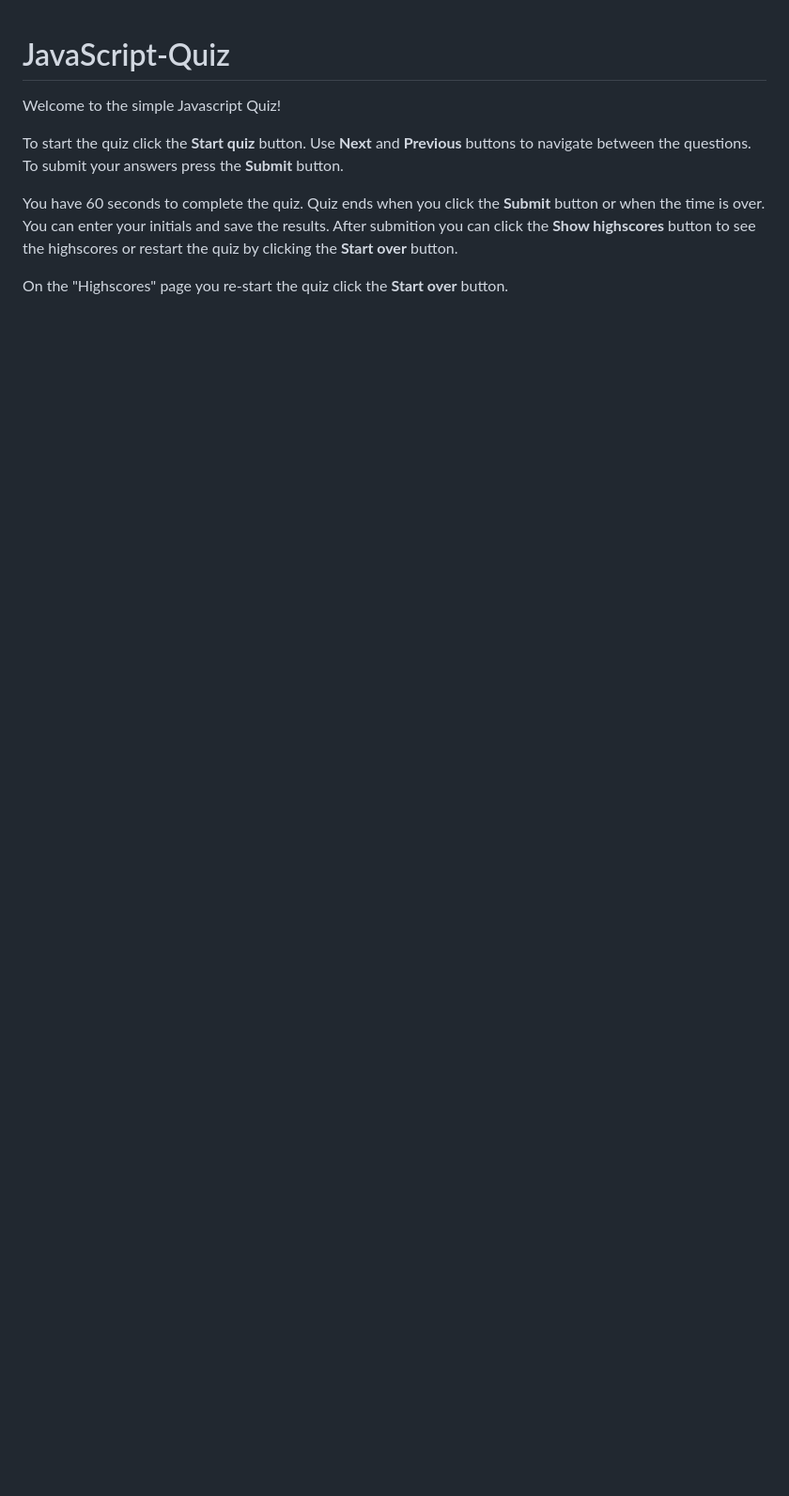
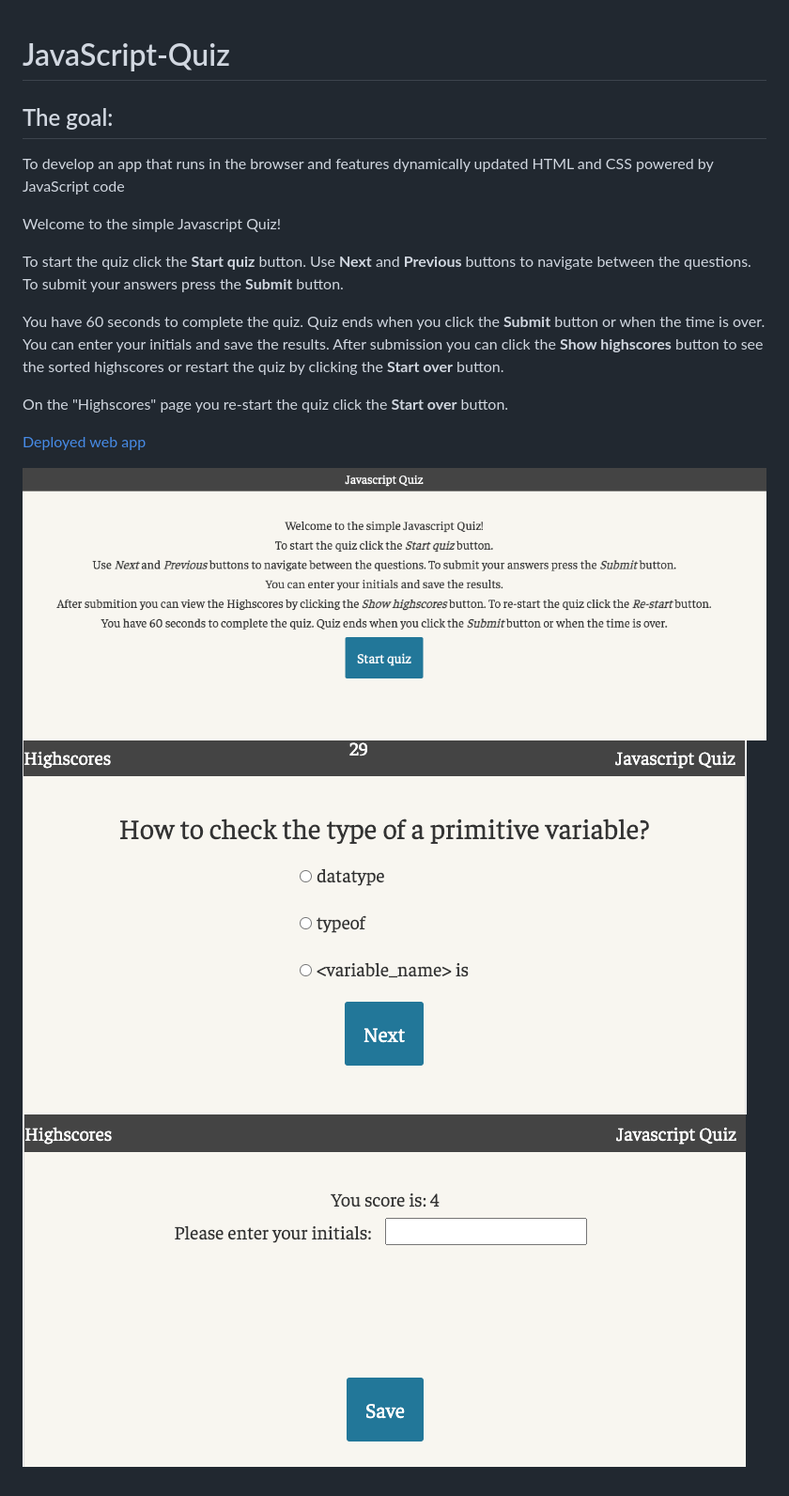
Before and after one commit to vasylynash/JavaScript-Quiz, a Markdown page: README.md, the part around the change. Shown: that part at 94% size. Rendered like a GitHub page; pictures changed too: assets/screenshots/Landing_page.png (added), assets/screenshots/Quiz_page.png (added), assets/screenshots/Submission_page.png (added); blank space fills up the shorter version.

Commit message:
Updated README and added screenshots

```diff
--- a/README.md
+++ b/README.md
@@ -1,4 +1,7 @@
 # JavaScript-Quiz
+
+## The goal:
+To develop an app that runs in the browser and features dynamically updated HTML and CSS powered by JavaScript code
 
 Welcome to the simple Javascript Quiz!
 
@@ -7,6 +10,12 @@ Use **Next** and **Previous** buttons to navigate between the questions. To subm
 press the **Submit** button.
 
 You have 60 seconds to complete the quiz. Quiz ends when you click the **Submit** button or when the time is over.
-You can enter your initials and save the results. After submition you can click the **Show highscores** button to see the highscores or restart the quiz by clicking the **Start over** button.
+You can enter your initials and save the results. After submission you can click the **Show highscores** button to see the sorted highscores or restart the quiz by clicking the **Start over** button.
 
 On the "Highscores" page you re-start the quiz click the **Start over** button.
+
+[Deployed web app](https://vasylynash.github.io/JavaScript-Quiz/)
+
+![Landing page](assets/screenshots/Landing_page.png)
+![Quiz page](assets/screenshots/Quiz_page.png)
+![Submission page](assets/screenshots/Submission_page.png)
```
Also changed, not shown: 3 other files.
